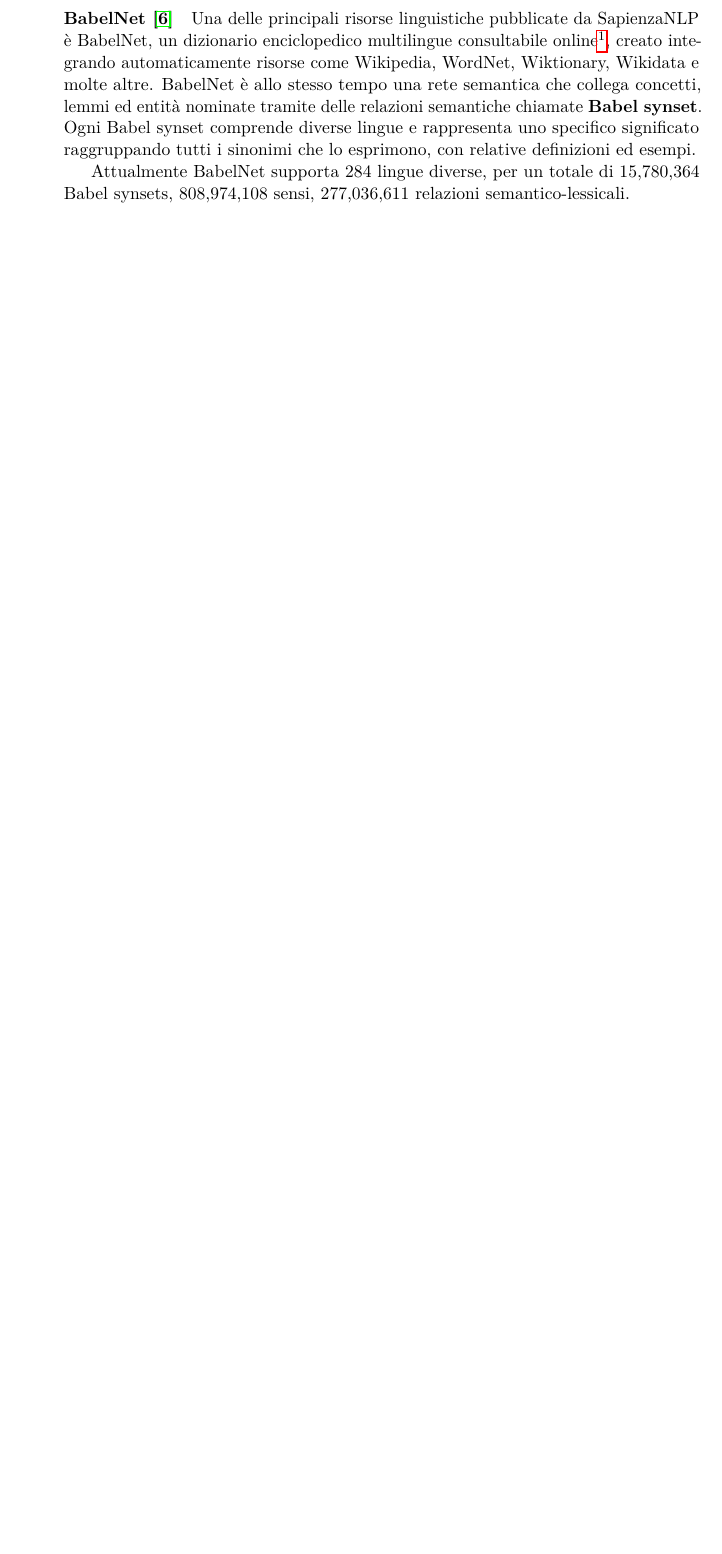
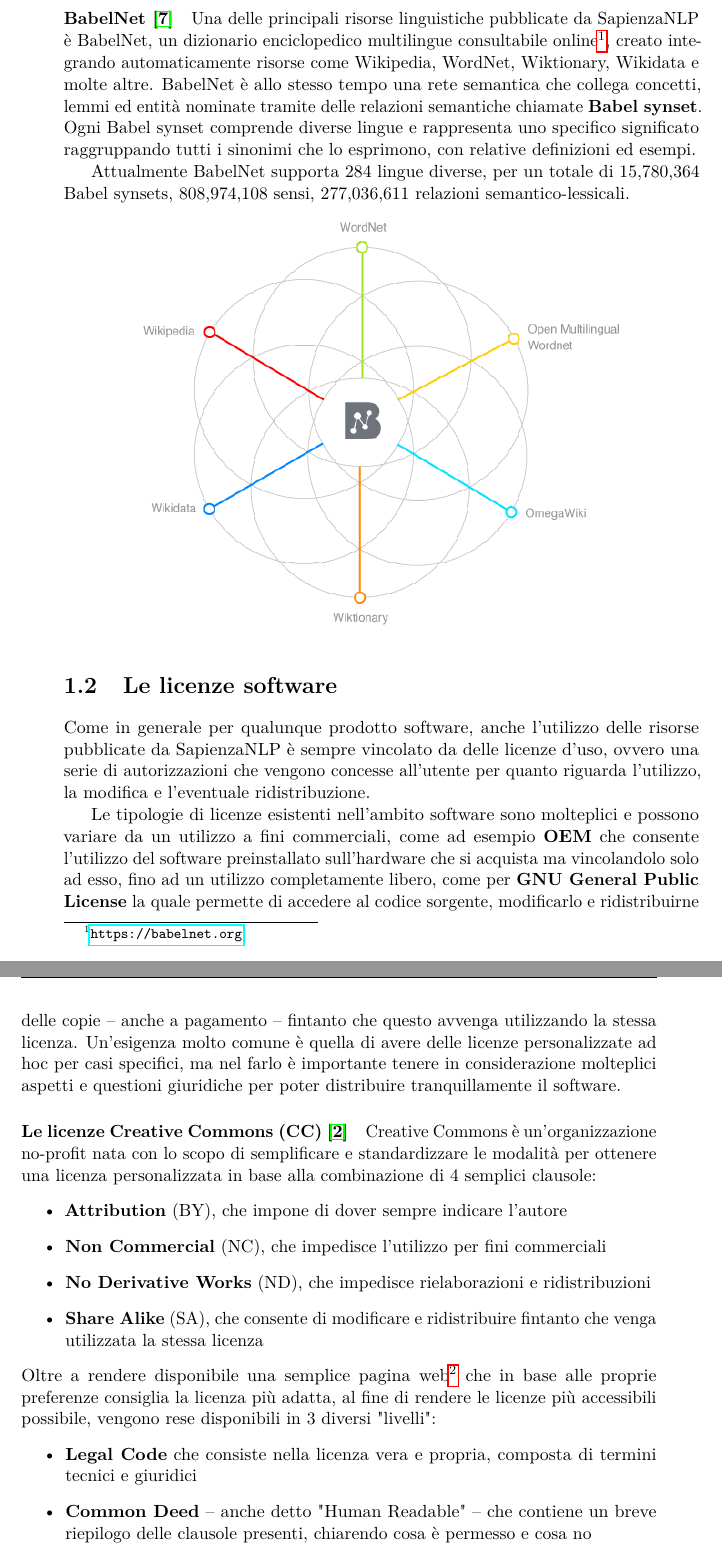
Before and after one commit to andrea-gasparini/bachelor-degree-thesis, a LaTeX thesis (relazione.tex, which reads chapters/introduzione.tex): part of page 8 of 38 before the commit and two parts of pages 8 and 9 of 38 after it, the two joined at a grey line, cut so that both start at the same text, the shorter picture padded with empty space. Compiled offline with pdfLaTeX.

Commit message:
Aggiunta sezione su licenze software

```diff
--- a/chapters/introduzione.tex
+++ b/chapters/introduzione.tex
@@ -64,3 +64,41 @@
 \end{figure}
 
 
+
+\section{Le licenze software}
+Come in generale per qualunque prodotto software, anche l'utilizzo delle risorse
+pubblicate da SapienzaNLP è sempre vincolato da delle licenze d'uso, ovvero una
+serie di autorizzazioni che vengono concesse all'utente per quanto riguarda l'utilizzo,
+la modifica e l'eventuale ridistribuzione.
+
+Le tipologie di licenze esistenti nell'ambito software sono molteplici e possono
+variare da un utilizzo a fini commerciali, come ad esempio \textbf{OEM}
+che consente l'utilizzo del software preinstallato sull'hardware che si acquista
+ma vincolandolo solo ad esso, fino ad un utilizzo completamente libero, come per
+\textbf{GNU General Public License} la quale permette di accedere al codice sorgente,
+modificarlo e ridistribuirne delle copie -- anche a pagamento -- fintanto che questo
+avvenga utilizzando la stessa licenza.
+Un'esigenza molto comune è quella di avere delle licenze personalizzate ad hoc
+per casi specifici, ma nel farlo è importante tenere in considerazione molteplici
+aspetti e questioni giuridiche per poter distribuire tranquillamente il software.
+
+\paragraph{Le licenze Creative Commons (CC) \cite{cc:licenses}}
+Creative Commons è un'organizzazione no-profit nata con lo scopo di semplificare
+e standardizzare le modalità per ottenere una licenza personalizzata in base alla
+combinazione di 4 semplici clausole:
+\begin{itemize}
+	\item \textbf{Attribution} (BY), che impone di dover sempre indicare l'autore
+	\item \textbf{Non Commercial} (NC), che impedisce l'utilizzo per fini commerciali
+	\item \textbf{No Derivative Works} (ND), che impedisce rielaborazioni e ridistribuzioni
+	\item \textbf{Share Alike} (SA), che consente di modificare e ridistribuire
+	fintanto che venga utilizzata la stessa licenza
+\end{itemize}
+Oltre a rendere disponibile una semplice pagina web\footnote{\url{https://creativecommons.org/choose/}}
+che in base alle proprie preferenze consiglia la licenza più adatta, al fine di rendere
+le licenze più accessibili possibile, vengono rese disponibili in 3 diversi "livelli":
+\begin{itemize}
+	\item \textbf{Legal Code} che consiste nella licenza vera e propria, composta
+	di termini tecnici e giuridici
+	\item \textbf{Common Deed} -- anche detto "Human Readable" -- che contiene
+	un breve riepilogo delle clausole presenti, chiarendo cosa è permesso e cosa no
+	\item \textbf{Machine Readable} che rappresenta la licenza in un formato strutturato
```
Also changed, not shown: references.bib (+6 -0 lines), assets/creative-commons-licenses.png (added), chapters/introduzione.tex (11 more changed lines).
